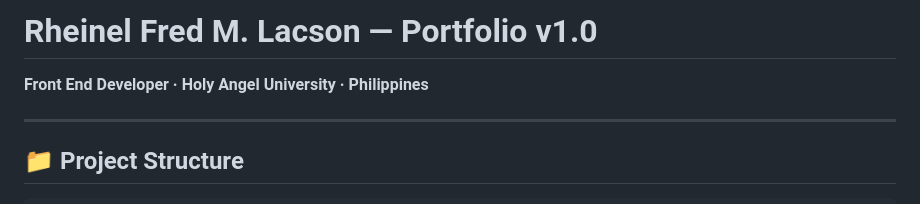
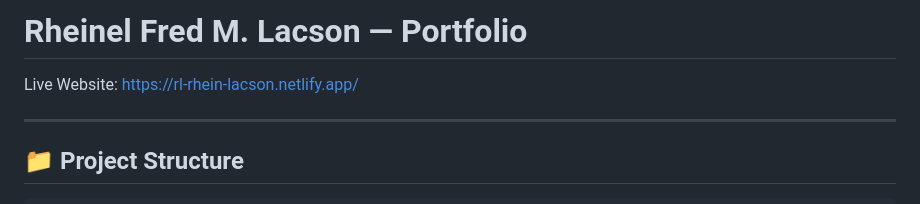
Before and after one commit to rehein16/rhein-lacson-portfolio, a Markdown page: README.md, the part around the change. GitHub-like rendering.

```diff
--- a/README.md
+++ b/README.md
@@ -1,5 +1,5 @@
-# Rheinel Fred M. Lacson — Portfolio v1.0
-**Front End Developer · Holy Angel University · Philippines**
+# Rheinel Fred M. Lacson — Portfolio
+Live Website: https://rl-rhein-lacson.netlify.app/
 
 ---
 
```
